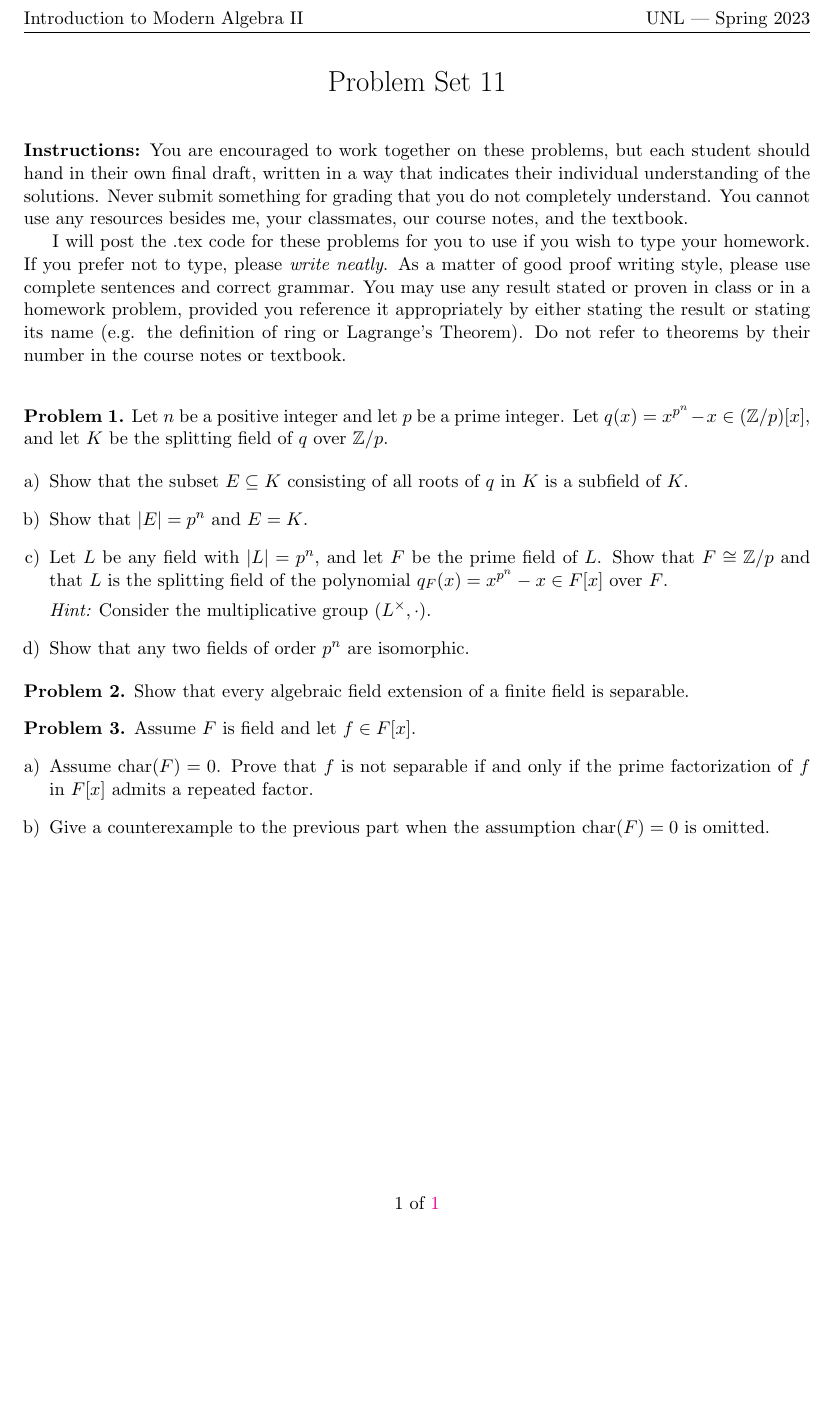
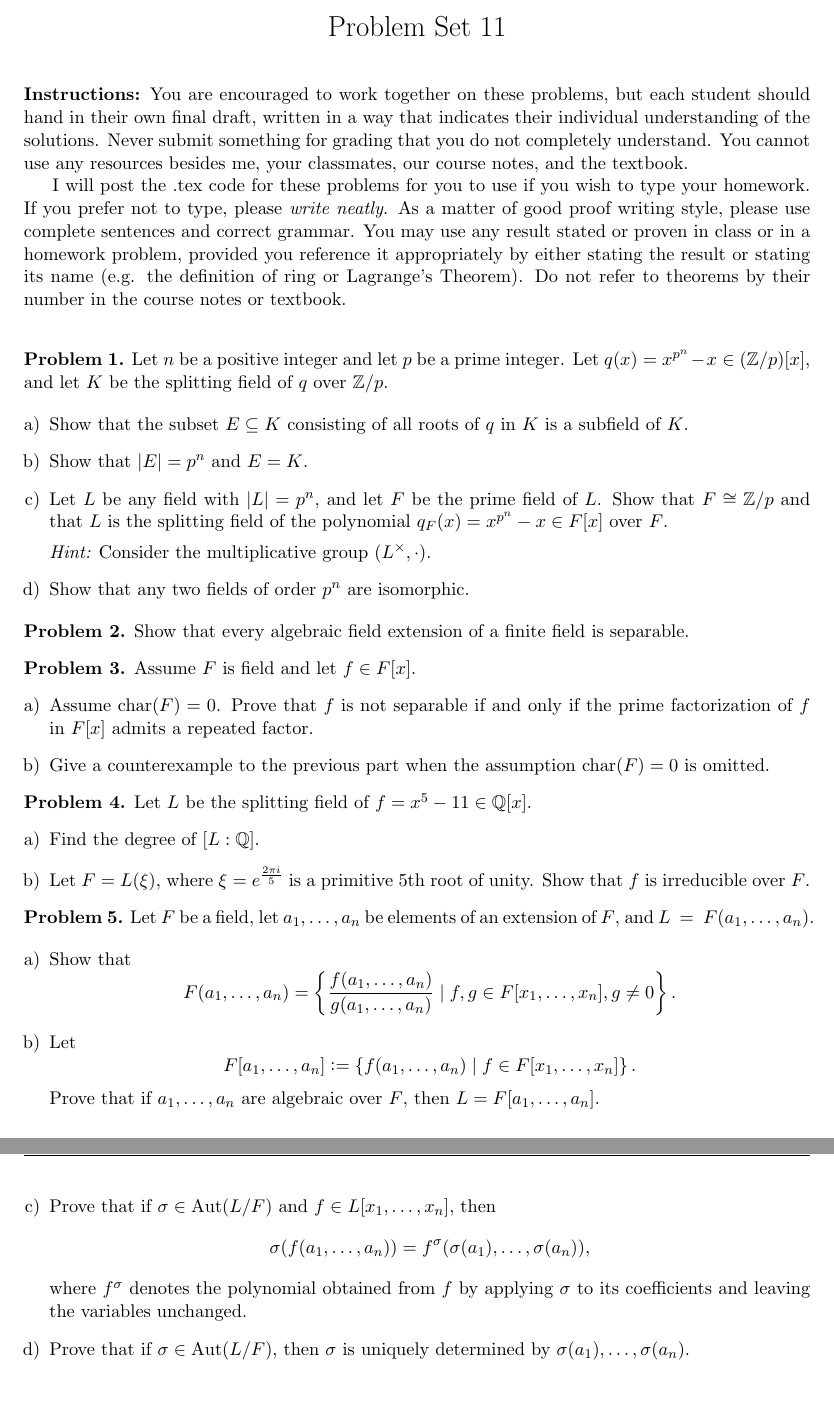
Before and after one commit to eloisagrifo/eloisagrifo.github.io, a LaTeX problem sheet (Teaching/818/PSet11.tex): part of the page before the commit and two parts of pages 1 and 2 of 2 after it, the two joined at a grey line, cut at the place of the change, the shorter picture padded with empty space. Compiled offline with pdfLaTeX.

Commit message:
final pset 11

```diff
--- a/Teaching/818/PSet11.tex
+++ b/Teaching/818/PSet11.tex
@@ -31,6 +31,7 @@
 \DeclareMathOperator{\Tor}{Tor}
 \DeclareMathOperator{\id}{id}
 \DeclareMathOperator{\ch}{char}
+\DeclareMathOperator{\Aut}{Aut}
 %\DeclareMathOperator{\dim}{dim}
 
 
@@ -121,4 +122,35 @@ Assume $F$ is field and let $f \in F[x]$.
 \end{problem}
 
 
+
+
+\begin{problem}
+	Let $L$ be the splitting field of $f = x^5 - 11 \in \Q[x]$.
+	\begin{enumerate}[a)]
+		\item Find the degree of $[L : \Q]$.
+		\item Let $F = L(\xi)$, where $\xi = e^{\frac{2 \pi i}{5}}$ is a primitive $5$th root of unity. Show that $f$ is irreducible over~$F$.
+	\end{enumerate}
+\end{problem}
+
+
+\begin{problem}
+Let $F$ be a field, let $a_1,\ldots, a_n$ be elements of an extension of $F$, and $L~=~F(a_1, \ldots, a_n)$.
+
+\begin{enumerate}[a)]
+\item Show that
+$$F(a_1,\ldots,a_n) = \left\{\frac{f(a_1,\ldots, a_n)}{g(a_1,\ldots,a_n)}\mid f,g \in F[x_1,\ldots, x_n], g \neq 0\right\}.$$
+
+\item Let
+$$F[a_1,\ldots,a_n] \colonequals \left\{f(a_1,\ldots, a_n)\mid f \in F[x_1,\ldots, x_n]\right\}.$$
+Prove that if $a_1,\ldots, a_n$ are algebraic over $F$, then $L=F[a_1,\ldots,a_n]$.
+
+\item Prove that if $\sigma\in\Aut(L/F)$ and $f\in L[x_1, \ldots, x_n]$, then
+$$\sigma(f(a_1,\ldots, a_n)) = f^\sigma(\sigma(a_1),\ldots, \sigma(a_n)),$$
+where $f^\sigma$ denotes the polynomial obtained from $f$ by applying $\sigma$ to its coefficients and leaving the variables unchanged.
+
+\item Prove that if $\sigma \in \Aut(L/F)$, then $\sigma$ is uniquely determined by $\sigma(a_1),\ldots, \sigma(a_n)$.
+\end{enumerate}
+\end{problem}
+
+
 \end{document}
```
Also changed, not shown: Teaching/818/PSet11.pdf, Teaching/818/algebra2.pdf.
